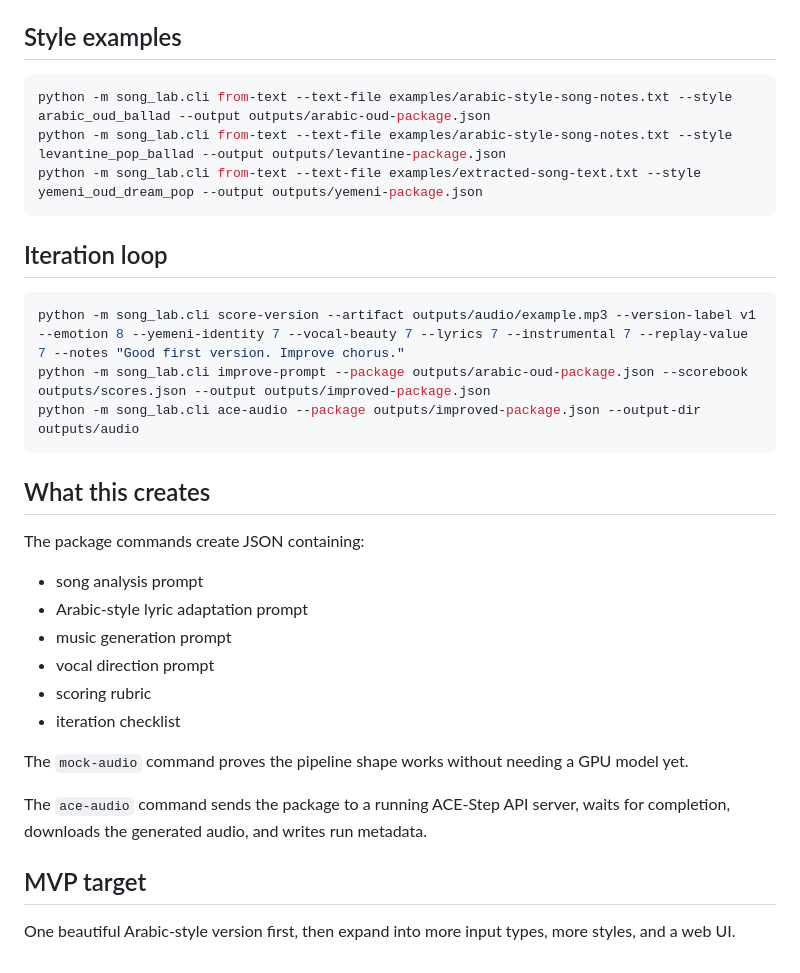
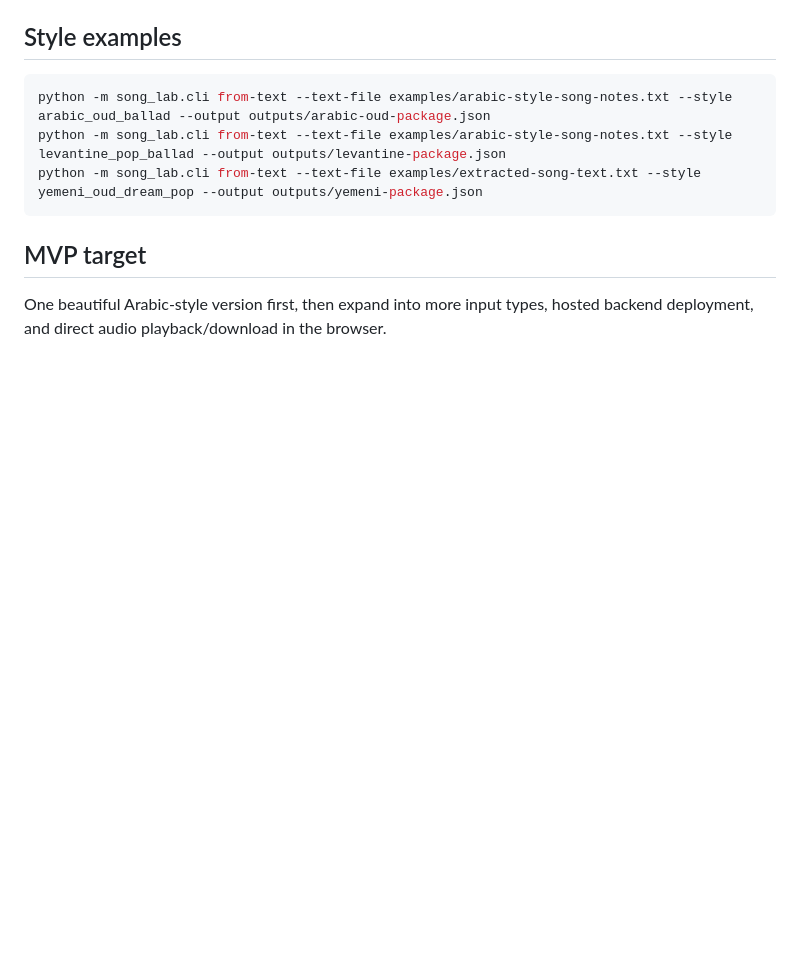
Before and after one commit to youssefalw2001/song-, a Markdown page: README.md, the part around one of its changes. Drawn GitHub-style; blank space fills up the shorter version.

````diff
--- a/README.md
+++ b/README.md
@@ -113,29 +117,6 @@ python -m song_lab.cli from-text --text-file examples/arabic-style-song-notes.tx
 python -m song_lab.cli from-text --text-file examples/extracted-song-text.txt --style yemeni_oud_dream_pop --output outputs/yemeni-package.json
 ```
 
-## Iteration loop
-
-```bash
-python -m song_lab.cli score-version --artifact outputs/audio/example.mp3 --version-label v1 --emotion 8 --yemeni-identity 7 --vocal-beauty 7 --lyrics 7 --instrumental 7 --replay-value 7 --notes "Good first version. Improve chorus."
-python -m song_lab.cli improve-prompt --package outputs/arabic-oud-package.json --scorebook outputs/scores.json --output outputs/improved-package.json
-python -m song_lab.cli ace-audio --package outputs/improved-package.json --output-dir outputs/audio
-```
-
-## What this creates
-
-The package commands create JSON containing:
-
-- song analysis prompt
-- Arabic-style lyric adaptation prompt
-- music generation prompt
-- vocal direction prompt
-- scoring rubric
-- iteration checklist
-
-The `mock-audio` command proves the pipeline shape works without needing a GPU model yet.
-
-The `ace-audio` command sends the package to a running ACE-Step API server, waits for completion, downloads the generated audio, and writes run metadata.
-
 ## MVP target
 
-One beautiful Arabic-style version first, then expand into more input types, more styles, and a web UI.
+One beautiful Arabic-style version first, then expand into more input types, hosted backend deployment, and direct audio playback/download in the browser.
````
Also changed, not shown: other parts of README.md (+48 -44 lines).
